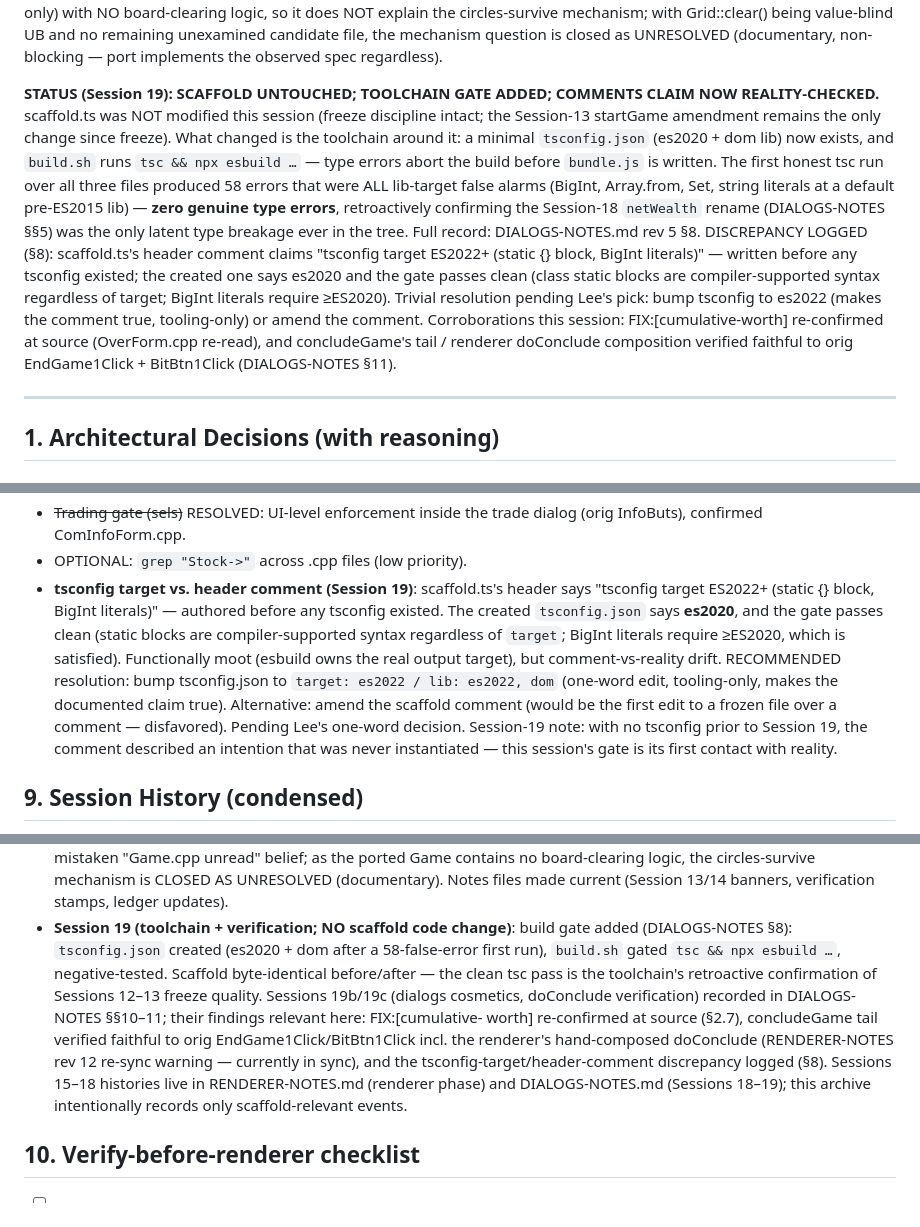
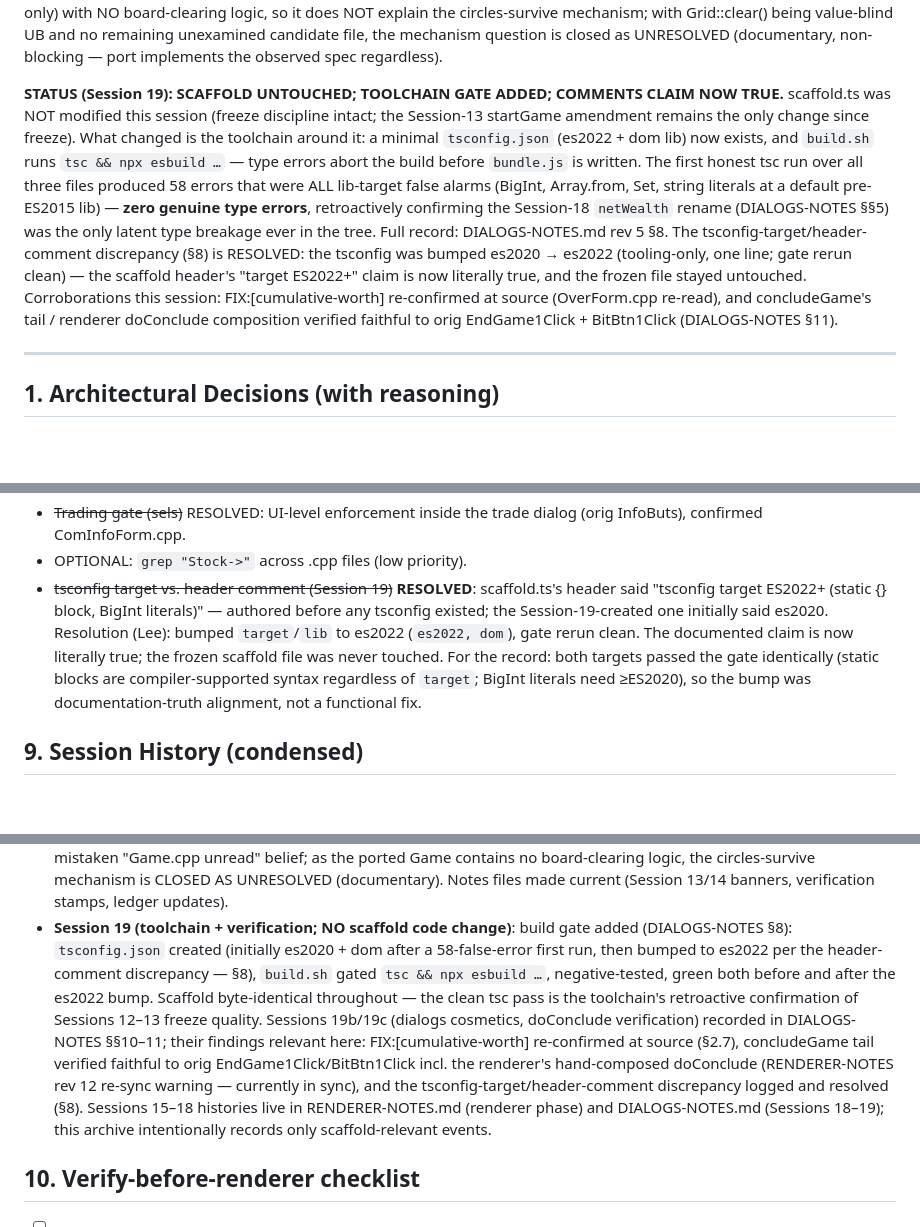
Before and after one commit to lee8oi/spacemonopoly, a Markdown page: docs/SCAFFOLD-NOTES.md, 3 parts joined by grey strips. Drawn GitHub-style; blank space fills up the shorter version.

```diff
--- a/docs/SCAFFOLD-NOTES.md
+++ b/docs/SCAFFOLD-NOTES.md
@@ -33,10 +33,10 @@ UNRESOLVED (documentary, non-blocking — port implements the observed
 spec regardless).
 
 **STATUS (Session 19): SCAFFOLD UNTOUCHED; TOOLCHAIN GATE ADDED;
-COMMENTS CLAIM NOW REALITY-CHECKED.** scaffold.ts was NOT modified this
-session (freeze discipline intact; the Session-13 startGame amendment
-remains the only change since freeze). What changed is the toolchain
-around it: a minimal `tsconfig.json` (es2020 + dom lib) now exists, and
+COMMENTS CLAIM NOW TRUE.** scaffold.ts was NOT modified this session
+(freeze discipline intact; the Session-13 startGame amendment remains
+the only change since freeze). What changed is the toolchain around
+it: a minimal `tsconfig.json` (es2022 + dom lib) now exists, and
 `build.sh` runs `tsc && npx esbuild …` — type errors abort the build
 before `bundle.js` is written. The first honest tsc run over all three
 files produced 58 errors that were ALL lib-target false alarms (BigInt,
@@ -44,16 +44,14 @@ Array.from, Set, string literals at a default pre-ES2015 lib) — **zero
 genuine type errors**, retroactively confirming the Session-18
 `netWealth` rename (DIALOGS-NOTES §§5) was the only latent type
 breakage ever in the tree. Full record: DIALOGS-NOTES.md rev 5 §8.
-DISCREPANCY LOGGED (§8): scaffold.ts's header comment claims "tsconfig
-target ES2022+ (static {} block, BigInt literals)" — written before any
-tsconfig existed; the created one says es2020 and the gate passes clean
-(class static blocks are compiler-supported syntax regardless of target;
-BigInt literals require ≥ES2020). Trivial resolution pending Lee's pick:
-bump tsconfig to es2022 (makes the comment true, tooling-only) or amend
-the comment. Corroborations this session: FIX:[cumulative-worth]
-re-confirmed at source (OverForm.cpp re-read), and concludeGame's tail /
-renderer doConclude composition verified faithful to orig
-EndGame1Click + BitBtn1Click (DIALOGS-NOTES §11).
+The tsconfig-target/header-comment discrepancy (§8) is RESOLVED: the
+tsconfig was bumped es2020 → es2022 (tooling-only, one line; gate
+rerun clean) — the scaffold header's "target ES2022+" claim is now
+literally true, and the frozen file stayed untouched. Corroborations
+this session: FIX:[cumulative-worth] re-confirmed at source (OverForm.cpp
+re-read), and concludeGame's tail / renderer doConclude composition
+verified faithful to orig EndGame1Click + BitBtn1Click (DIALOGS-NOTES
+§11).
 
 ---
 
@@ -391,21 +389,16 @@ UB and cannot be selectively content-aware; Game.cpp (read Sessions
 - ~~Trading gate (sels)~~ RESOLVED: UI-level enforcement inside the
   trade dialog (orig InfoButs), confirmed ComInfoForm.cpp.
 - OPTIONAL: `grep "Stock->"` across .cpp files (low priority).
-- **tsconfig target vs. header comment (Session 19)**: scaffold.ts's
-  header says "tsconfig target ES2022+ (static {} block, BigInt
-  literals)" — authored before any tsconfig existed. The created
-  `tsconfig.json` says **es2020**, and the gate passes clean (static
-  blocks are compiler-supported syntax regardless of `target`; BigInt
-  literals require ≥ES2020, which is satisfied). Functionally moot
-  (esbuild owns the real output target), but comment-vs-reality drift.
-  RECOMMENDED resolution: bump tsconfig.json to
-  `target: es2022 / lib: es2022, dom` (one-word edit, tooling-only,
-  makes the documented claim true). Alternative: amend the scaffold
-  comment (would be the first edit to a frozen file over a comment —
-  disfavored). Pending Lee's one-word decision. Session-19 note: with
-  no tsconfig prior to Session 19, the comment described an intention
-  that was never instantiated — this session's gate is its first
-  contact with reality.
+- ~~tsconfig target vs. header comment (Session 19)~~ **RESOLVED**:
+  scaffold.ts's header said "tsconfig target ES2022+ (static {} block,
+  BigInt literals)" — authored before any tsconfig existed; the
+  Session-19-created one initially said es2020. Resolution (Lee):
+  bumped `target`/`lib` to es2022 (`es2022, dom`), gate rerun clean.
+  The documented claim is now literally true; the frozen scaffold
+  file was never touched. For the record: both targets passed the
+  gate identically (static blocks are compiler-supported syntax
+  regardless of `target`; BigInt literals need ≥ES2020), so the
+  bump was documentation-truth alignment, not a functional fix.
 
 ## 9. Session History (condensed)
 
@@ -460,17 +453,19 @@ UB and cannot be selectively content-aware; Game.cpp (read Sessions
   (Session 13/14 banners, verification stamps, ledger updates).
 - **Session 19 (toolchain + verification; NO scaffold code change)**:
   build gate added (DIALOGS-NOTES §8): `tsconfig.json` created
-  (es2020 + dom after a 58-false-error first run), `build.sh` gated
-  `tsc && npx esbuild …`, negative-tested. Scaffold byte-identical
-  before/after — the clean tsc pass is the toolchain's retroactive
-  confirmation of Sessions 12–13 freeze quality. Sessions 19b/19c
-  (dialogs cosmetics, doConclude verification) recorded in
-  DIALOGS-NOTES §§10–11; their findings relevant here: FIX:[cumulative-
-  worth] re-confirmed at source (§2.7), concludeGame tail verified
-  faithful to orig EndGame1Click/BitBtn1Click incl. the renderer's
-  hand-composed doConclude (RENDERER-NOTES rev 12 re-sync warning —
-  currently in sync), and the tsconfig-target/header-comment
-  discrepancy logged (§8). Sessions 15–18 histories live in
+  (initially es2020 + dom after a 58-false-error first run, then
+  bumped to es2022 per the header-comment discrepancy — §8), `build.sh`
+  gated `tsc && npx esbuild …`, negative-tested, green both before and
+  after the es2022 bump. Scaffold byte-identical throughout — the
+  clean tsc pass is the toolchain's retroactive confirmation of
+  Sessions 12–13 freeze quality. Sessions 19b/19c (dialogs cosmetics,
+  doConclude verification) recorded in DIALOGS-NOTES §§10–11; their
+  findings relevant here: FIX:[cumulative-worth] re-confirmed at
+  source (§2.7), concludeGame tail verified faithful to orig
+  EndGame1Click/BitBtn1Click incl. the renderer's hand-composed
+  doConclude (RENDERER-NOTES rev 12 re-sync warning — currently in
+  sync), and the tsconfig-target/header-comment discrepancy logged
+  and resolved (§8). Sessions 15–18 histories live in
   RENDERER-NOTES.md (renderer phase) and DIALOGS-NOTES.md (Sessions
   18–19); this archive intentionally records only scaffold-relevant
   events.
```
Also changed, not shown: other parts of docs/SCAFFOLD-NOTES.md (+3 -3 lines).
